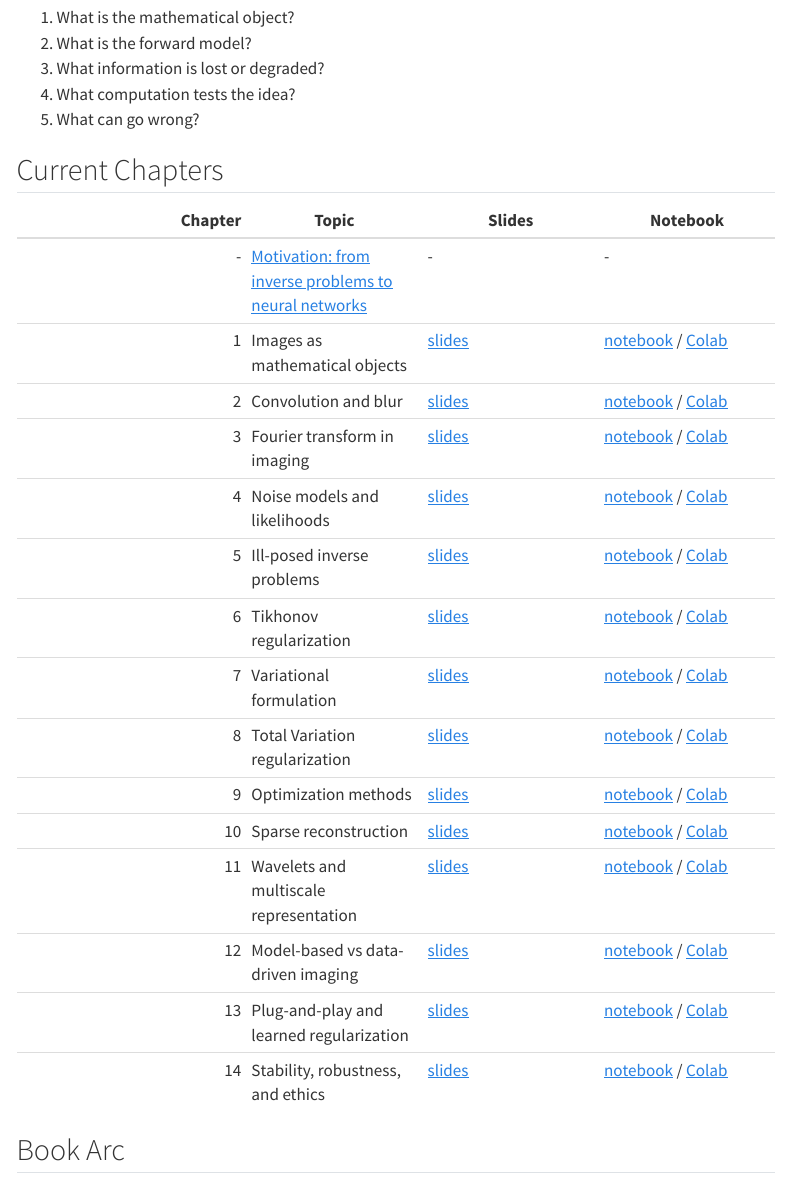
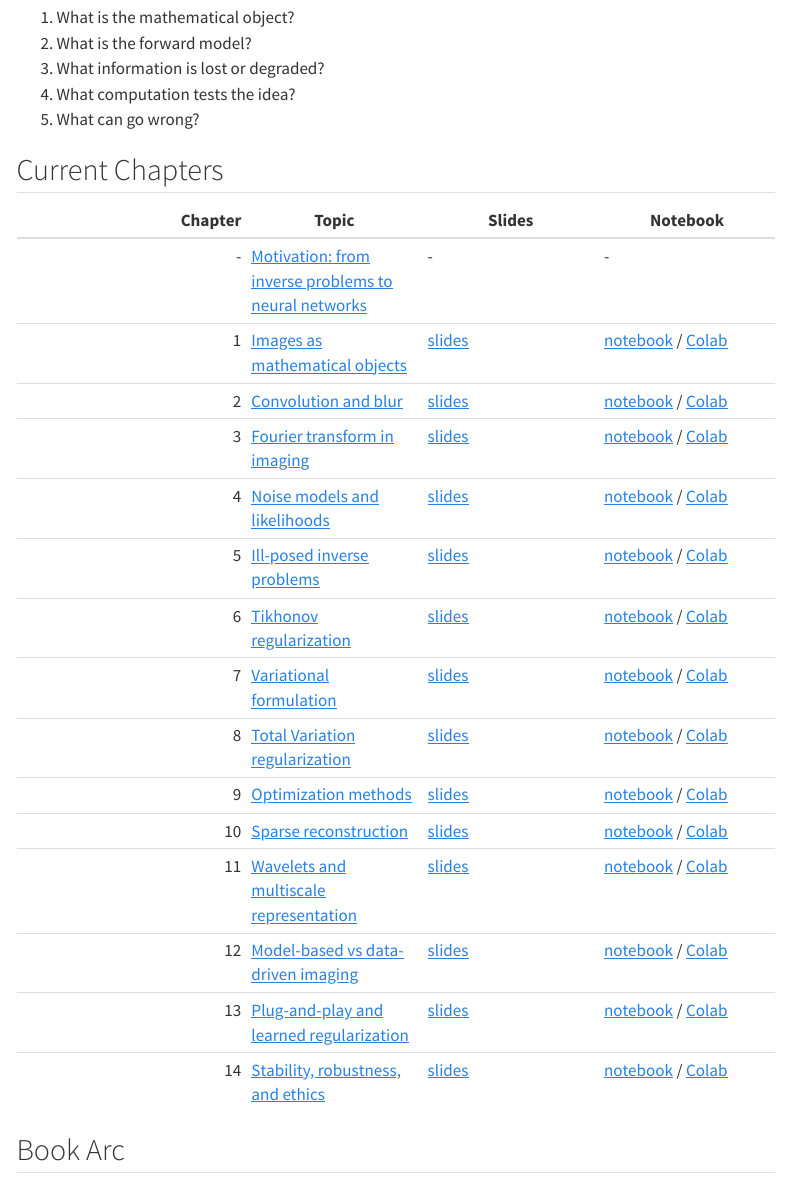
Before and after one commit to lnajman/math435-mathematical-imaging, a Quarto document (book/index.qmd): the page in a window 1100 px wide, from 800 px down. Rendered offline with R 4.5, knitr and Pandoc in place of Quarto, with nearby package versions; menus at the side of the page are left out.

Commit message:
Add LLM-use statement and chapter links

```diff
--- a/_quarto.yml
+++ b/_quarto.yml
@@ -8,6 +8,7 @@ project:
   render:
     - index.qmd
     - syllabus.qmd
+    - llm-use.qmd
     - practice.qmd
     - notebooks/index.qmd
     - book/index.qmd
@@ -63,6 +64,8 @@ website:
         text: Syllabus
       - href: project/index.qmd
         text: Project
+      - href: llm-use.qmd
+        text: LLM Use
   sidebar:
     - title: "Online Book"
       style: "docked"
--- a/book/index.qmd
+++ b/book/index.qmd
@@ -47,20 +47,20 @@ For each chapter, students should be able to answer:
 | Chapter | Topic | Slides | Notebook |
 |---:|---|---|---|
 | - | [Motivation: from inverse problems to neural networks](motivation.qmd) | - | - |
-| 1 | Images as mathematical objects | [slides](../slides/week-01-image-formation.html) | [notebook](../notebooks/week01_image_formation.ipynb) / [Colab](https://colab.research.google.com/github/lnajman/math435-mathematical-imaging/blob/main/notebooks/week01_image_formation.ipynb) |
-| 2 | Convolution and blur | [slides](../slides/week-02-convolution-blur.html) | [notebook](../notebooks/week02_convolution_blur.ipynb) / [Colab](https://colab.research.google.com/github/lnajman/math435-mathematical-imaging/blob/main/notebooks/week02_convolution_blur.ipynb) |
-| 3 | Fourier transform in imaging | [slides](../slides/week-03-fourier-imaging.html) | [notebook](../notebooks/week03_fourier_imaging.ipynb) / [Colab](https://colab.research.google.com/github/lnajman/math435-mathematical-imaging/blob/main/notebooks/week03_fourier_imaging.ipynb) |
-| 4 | Noise models and likelihoods | [slides](../slides/week-04-noise-likelihood.html) | [notebook](../notebooks/week04_noise_likelihood.ipynb) / [Colab](https://colab.research.google.com/github/lnajman/math435-mathematical-imaging/blob/main/notebooks/week04_noise_likelihood.ipynb) |
-| 5 | Ill-posed inverse problems | [slides](../slides/week-05-ill-posed-inverse-problems.html) | [notebook](../notebooks/week05_ill_posed_inverse_problems.ipynb) / [Colab](https://colab.research.google.com/github/lnajman/math435-mathematical-imaging/blob/main/notebooks/week05_ill_posed_inverse_problems.ipynb) |
-| 6 | Tikhonov regularization | [slides](../slides/week-06-tikhonov-regularization.html) | [notebook](../notebooks/week06_tikhonov_regularization.ipynb) / [Colab](https://colab.research.google.com/github/lnajman/math435-mathematical-imaging/blob/main/notebooks/week06_tikhonov_regularization.ipynb) |
-| 7 | Variational formulation | [slides](../slides/week-07-variational-formulation.html) | [notebook](../notebooks/week07_variational_formulation.ipynb) / [Colab](https://colab.research.google.com/github/lnajman/math435-mathematical-imaging/blob/main/notebooks/week07_variational_formulation.ipynb) |
-| 8 | Total Variation regularization | [slides](../slides/week-08-total-variation.html) | [notebook](../notebooks/week08_total_variation.ipynb) / [Colab](https://colab.research.google.com/github/lnajman/math435-mathematical-imaging/blob/main/notebooks/week08_total_variation.ipynb) |
-| 9 | Optimization methods | [slides](../slides/week-09-optimization-methods.html) | [notebook](../notebooks/week09_optimization_methods.ipynb) / [Colab](https://colab.research.google.com/github/lnajman/math435-mathematical-imaging/blob/main/notebooks/week09_optimization_methods.ipynb) |
-| 10 | Sparse reconstruction | [slides](../slides/week-10-sparse-reconstruction.html) | [notebook](../notebooks/week10_sparse_reconstruction.ipynb) / [Colab](https://colab.research.google.com/github/lnajman/math435-mathematical-imaging/blob/main/notebooks/week10_sparse_reconstruction.ipynb) |
-| 11 | Wavelets and multiscale representation | [slides](../slides/week-11-wavelets.html) | [notebook](../notebooks/week11_wavelets.ipynb) / [Colab](https://colab.research.google.com/github/lnajman/math435-mathematical-imaging/blob/main/notebooks/week11_wavelets.ipynb) |
-| 12 | Model-based vs data-driven imaging | [slides](../slides/week-12-model-data.html) | [notebook](../notebooks/week12_model_data.ipynb) / [Colab](https://colab.research.google.com/github/lnajman/math435-mathematical-imaging/blob/main/notebooks/week12_model_data.ipynb) |
-| 13 | Plug-and-play and learned regularization | [slides](../slides/week-13-plug-and-play.html) | [notebook](../notebooks/week13_plug_and_play.ipynb) / [Colab](https://colab.research.google.com/github/lnajman/math435-mathematical-imaging/blob/main/notebooks/week13_plug_and_play.ipynb) |
-| 14 | Stability, robustness, and ethics | [slides](../slides/week-14-stability-robustness-ethics.html) | [notebook](../notebooks/week14_stability_robustness.ipynb) / [Colab](https://colab.research.google.com/github/lnajman/math435-mathematical-imaging/blob/main/notebooks/week14_stability_robustness.ipynb) |
+| 1 | [Images as mathematical objects](week-01-image-formation.qmd) | [slides](../slides/week-01-image-formation.html) | [notebook](../notebooks/week01_image_formation.ipynb) / [Colab](https://colab.research.google.com/github/lnajman/math435-mathematical-imaging/blob/main/notebooks/week01_image_formation.ipynb) |
+| 2 | [Convolution and blur](week-02-convolution-blur.qmd) | [slides](../slides/week-02-convolution-blur.html) | [notebook](../notebooks/week02_convolution_blur.ipynb) / [Colab](https://colab.research.google.com/github/lnajman/math435-mathematical-imaging/blob/main/notebooks/week02_convolution_blur.ipynb) |
+| 3 | [Fourier transform in imaging](week-03-fourier-imaging.qmd) | [slides](../slides/week-03-fourier-imaging.html) | [notebook](../notebooks/week03_fourier_imaging.ipynb) / [Colab](https://colab.research.google.com/github/lnajman/math435-mathematical-imaging/blob/main/notebooks/week03_fourier_imaging.ipynb) |
+| 4 | [Noise models and likelihoods](week-04-noise-likelihood.qmd) | [slides](../slides/week-04-noise-likelihood.html) | [notebook](../notebooks/week04_noise_likelihood.ipynb) / [Colab](https://colab.research.google.com/github/lnajman/math435-mathematical-imaging/blob/main/notebooks/week04_noise_likelihood.ipynb) |
+| 5 | [Ill-posed inverse problems](week-05-ill-posed-inverse-problems.qmd) | [slides](../slides/week-05-ill-posed-inverse-problems.html) | [notebook](../notebooks/week05_ill_posed_inverse_problems.ipynb) / [Colab](https://colab.research.google.com/github/lnajman/math435-mathematical-imaging/blob/main/notebooks/week05_ill_posed_inverse_problems.ipynb) |
+| 6 | [Tikhonov regularization](week-06-tikhonov-regularization.qmd) | [slides](../slides/week-06-tikhonov-regularization.html) | [notebook](../notebooks/week06_tikhonov_regularization.ipynb) / [Colab](https://colab.research.google.com/github/lnajman/math435-mathematical-imaging/blob/main/notebooks/week06_tikhonov_regularization.ipynb) |
+| 7 | [Variational formulation](week-07-variational-formulation.qmd) | [slides](../slides/week-07-variational-formulation.html) | [notebook](../notebooks/week07_variational_formulation.ipynb) / [Colab](https://colab.research.google.com/github/lnajman/math435-mathematical-imaging/blob/main/notebooks/week07_variational_formulation.ipynb) |
+| 8 | [Total Variation regularization](week-08-total-variation.qmd) | [slides](../slides/week-08-total-variation.html) | [notebook](../notebooks/week08_total_variation.ipynb) / [Colab](https://colab.research.google.com/github/lnajman/math435-mathematical-imaging/blob/main/notebooks/week08_total_variation.ipynb) |
+| 9 | [Optimization methods](week-09-optimization-methods.qmd) | [slides](../slides/week-09-optimization-methods.html) | [notebook](../notebooks/week09_optimization_methods.ipynb) / [Colab](https://colab.research.google.com/github/lnajman/math435-mathematical-imaging/blob/main/notebooks/week09_optimization_methods.ipynb) |
+| 10 | [Sparse reconstruction](week-10-sparse-reconstruction.qmd) | [slides](../slides/week-10-sparse-reconstruction.html) | [notebook](../notebooks/week10_sparse_reconstruction.ipynb) / [Colab](https://colab.research.google.com/github/lnajman/math435-mathematical-imaging/blob/main/notebooks/week10_sparse_reconstruction.ipynb) |
+| 11 | [Wavelets and multiscale representation](week-11-wavelets.qmd) | [slides](../slides/week-11-wavelets.html) | [notebook](../notebooks/week11_wavelets.ipynb) / [Colab](https://colab.research.google.com/github/lnajman/math435-mathematical-imaging/blob/main/notebooks/week11_wavelets.ipynb) |
+| 12 | [Model-based vs data-driven imaging](week-12-model-data.qmd) | [slides](../slides/week-12-model-data.html) | [notebook](../notebooks/week12_model_data.ipynb) / [Colab](https://colab.research.google.com/github/lnajman/math435-mathematical-imaging/blob/main/notebooks/week12_model_data.ipynb) |
+| 13 | [Plug-and-play and learned regularization](week-13-plug-and-play.qmd) | [slides](../slides/week-13-plug-and-play.html) | [notebook](../notebooks/week13_plug_and_play.ipynb) / [Colab](https://colab.research.google.com/github/lnajman/math435-mathematical-imaging/blob/main/notebooks/week13_plug_and_play.ipynb) |
+| 14 | [Stability, robustness, and ethics](week-14-stability-robustness-ethics.qmd) | [slides](../slides/week-14-stability-robustness-ethics.html) | [notebook](../notebooks/week14_stability_robustness.ipynb) / [Colab](https://colab.research.google.com/github/lnajman/math435-mathematical-imaging/blob/main/notebooks/week14_stability_robustness.ipynb) |
 
 ## Book Arc
 
--- a/index.qmd
+++ b/index.qmd
@@ -35,6 +35,7 @@ The [syllabus](syllabus.qmd) is the authority for course grading, assessment dat
 | [Online book](book/index.qmd) | Read the motivation chapter and fourteen narrative chapters. |
 | [Syllabus](syllabus.qmd) | Check course policies, schedule, and grading. |
 | [Final project](project/index.qmd) | Understand the LLM-aware project, rubric, and oral defense. |
+| [LLM-use statement](llm-use.qmd) | Read how Codex assisted development and how instructor responsibility was maintained. |
 
 ## Course Arc
 
```
Also changed, not shown: llm-use.qmd (added, +17 -0 lines).
